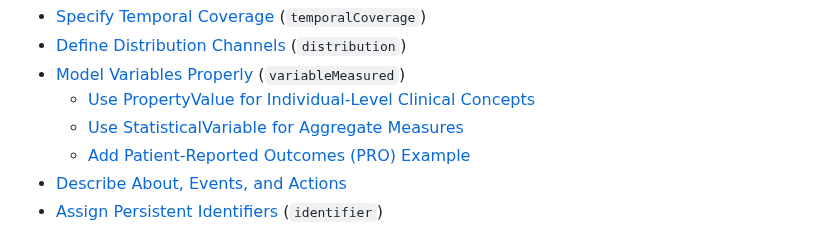
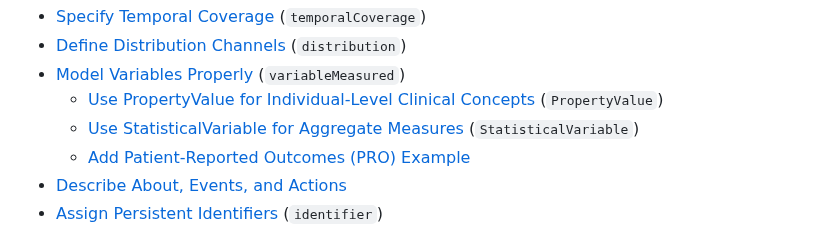
Before and after one commit to APHRC-DSE/INSPIRE-Mental-Health-Project-Integrating-and-Harmonizing-Longitudinal-Data, a Markdown page: src/E. staging2schema/Schemaorg_Guide_Mh.md, the part around the change. GitHub-like rendering.

```diff
--- a/src/E. staging2schema/Schemaorg_Guide_Mh.md
+++ b/src/E. staging2schema/Schemaorg_Guide_Mh.md
@@ -27,8 +27,8 @@ Entries have properties based on the schema.org Dataset type which borrows from
 - [Specify Temporal Coverage](#specify-temporal-coverage-temporalcoverage) (`temporalCoverage`)
 - [Define Distribution Channels](#define-distribution-channels-distribution) (`distribution`)
 - [Model Variables Properly](#model-variables-properly-variablemeasured) (`variableMeasured`)
-  - [Use PropertyValue for Individual-Level Clinical Concepts](#use-propertyvalue-for-individual-level-clinical-concepts)
-  - [Use StatisticalVariable for Aggregate Measures](#use-statisticalvariable-for-aggregate-measures)
+  - [Use PropertyValue for Individual-Level Clinical Concepts](#use-propertyvalue-for-individual-level-clinical-concepts) (`PropertyValue`)
+  - [Use StatisticalVariable for Aggregate Measures](#use-statisticalvariable-for-aggregate-measures) (`StatisticalVariable`)
   - [Add Patient-Reported Outcomes (PRO) Example](#add-patient-reported-outcomes-pro-example)
 - [Describe About, Events, and Actions](#describe-about-events-and-actions)
 - [Assign Persistent Identifiers](#assign-persistent-identifiers-identifier) (`identifier`)
```
